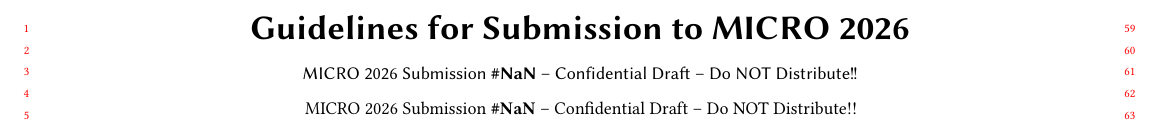
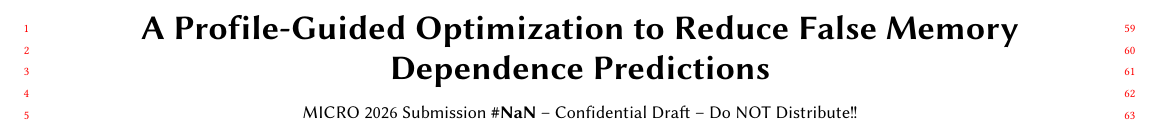
Before and after one commit to muke101/PND-paper, a LaTeX paper (paper.tex): part of page 1 of 5, cut at the place of the change. Compiled offline with pdfLaTeX.

Commit message:
alberto changes

```diff
--- a/paper.tex
+++ b/paper.tex
@@ -122,7 +122,7 @@
 %%
 %% The "title" command has an optional parameter,
 %% allowing the author to define a "short title" to be used in page headers.
-\title{Guidelines for Submission to MICRO 2026}
+\title{A Profile-Guided Optimization to Reduce False Memory Dependence Predictions}
 \subtitle{\normalsize{MICRO 2026 Submission
     \textbf{\#NaN} -- Confidential Draft -- Do NOT Distribute!!}}
 %%
@@ -131,8 +131,8 @@
 %% Of note is the shared affiliation of the first two authors, and the
 %% "authornote" and "authornotemark" commands
 %% used to denote shared contribution to the research.
-\author{\normalsize{MICRO 2026 Submission
-   \textbf{\#NaN} -- Confidential Draft -- Do NOT Distribute!!}}
+%\author{\normalsize{MICRO 2026 Submission
+%   \textbf{\#NaN} -- Confidential Draft -- Do NOT Distribute!!}}
 
 %%
 %% By default, the full list of authors will be used in the page
@@ -150,7 +150,9 @@
 
 \begin{abstract}
 
-Memory Dependence Prediction (MDP) is a speculative technique to determine which stores, if any, a given load will depend on. Area-constrained cores are increasingly relevant in various applications such as energy-efficient or edge systems, and can often only spare limited space for MDP tables. This leads to a high number of false dependencies as memory independent loads collide with unrelated predictor entries, causing unnecessary stalls. This paper proposes a profile-guided hardware/software co-design to detect frequently memory independent loads and labels them via their opcode to mark them as 'predict no dependency' (PND) loads. These PND loads bypass the MDP and are always scheduled as early as possible, eliminating the possibility of false dependencies without introducing additional hardware overhead. Across Spec2017 intspeed, this technique achieves a gmean IPC gain of 1.4\% in the smallest core simulated. On larger cores, performance is maintained while average MDP power usage is reduced by 40\%.
+Memory Dependence Prediction (MDP) is a speculative technique to determine which stores, if any, a given load will depend on. Area-constrained cores are increasingly relevant in various applications such as energy-efficient or edge systems, and can often only spare limited space for MDP tables. This leads to a high number of false dependencies as memory independent loads collide with unrelated predictor entries (i.e., the aliasing problem), causing unnecessary stalls in the processor pipeline.
+
+This paper proposes a profile-guided hardware-software co-design to detect frequently memory independent loads. Our profiler labels those loads via their opcode to mark them as \emph{predict-no-dependency} (PND) loads. PND loads bypass MDP and are always scheduled as early as possible, eliminating the possibility of false dependencies without introducing additional hardware overhead. Across SPEC CPU 2017 intspeed, this technique achieves a geomean IPC gain of 1.4\% in the smallest simulated core. On larger cores, performance is maintained, while average MDP power usage is reduced by 40\%.
 
 \end{abstract}
 %%
@@ -190,8 +192,7 @@
 %%
 %% Keywords. The author(s) should pick words that accurately describe
 %% the work being presented. Separate the keywords with commas.
-\keywords{Do, Not, Use, This, Code, Put, the, Correct, Terms, for,
-  Your, Paper}
+%\keywords{Do, Not, Use, This, Code, Put, the, Correct, Terms, for, Your, Paper}
 
 \maketitle
 
```
